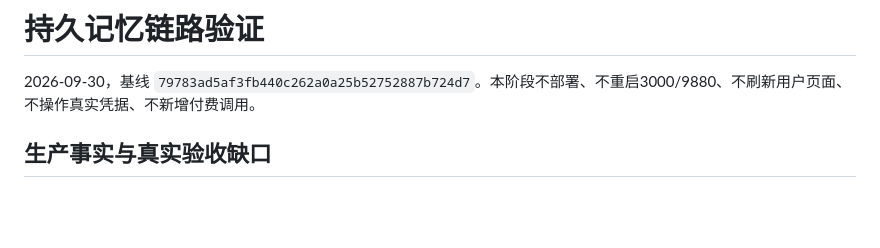
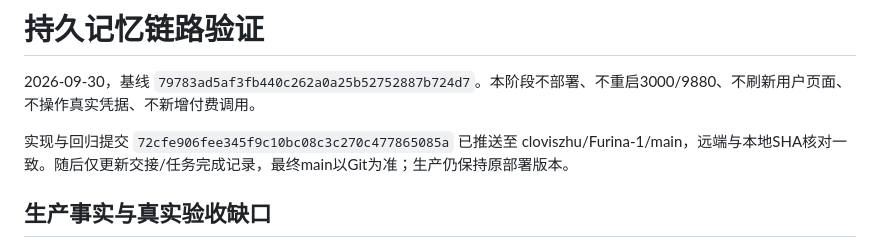
Before and after one commit to cloviszhu/Furina-1, a Markdown page: docs/persistent-memory-handoff.md, the part around the change. GitHub-like rendering; blank space fills up the shorter version.

Commit message:
Record persistent memory verification delivery

```diff
--- a/docs/persistent-memory-handoff.md
+++ b/docs/persistent-memory-handoff.md
@@ -1,6 +1,8 @@
 # 持久记忆链路验证
 
 2026-09-30，基线 `79783ad5af3fb440c262a0a25b52752887b724d7`。本阶段不部署、不重启3000/9880、不刷新用户页面、不操作真实凭据、不新增付费调用。
+
+实现与回归提交 `72cfe906fee345f9c10bc08c3c270c477865085a` 已推送至 cloviszhu/Furina-1/main，远端与本地SHA核对一致。随后仅更新交接/任务完成记录，最终main以Git为准；生产仍保持原部署版本。
 
 ## 生产事实与真实验收缺口
 
```
Also changed, not shown: 1 other file.
